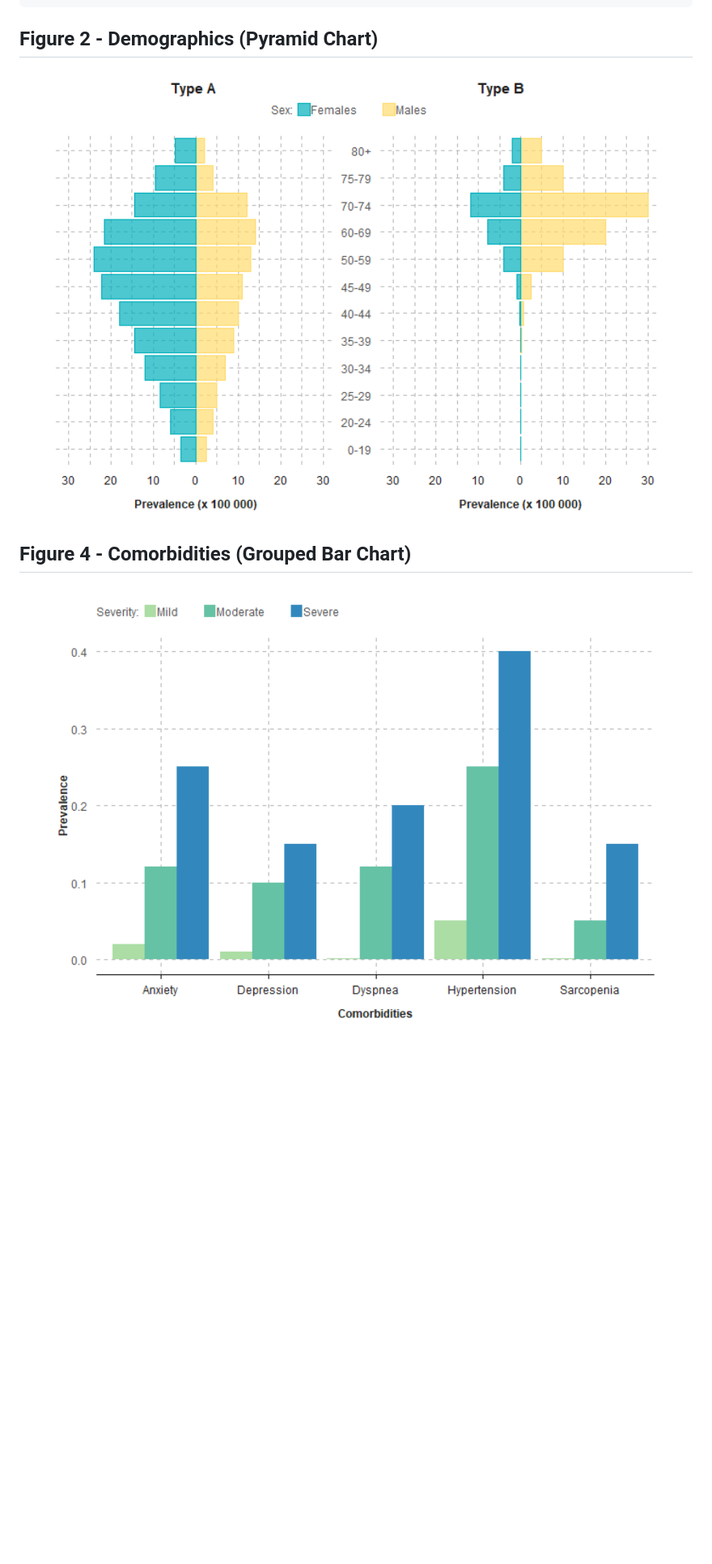
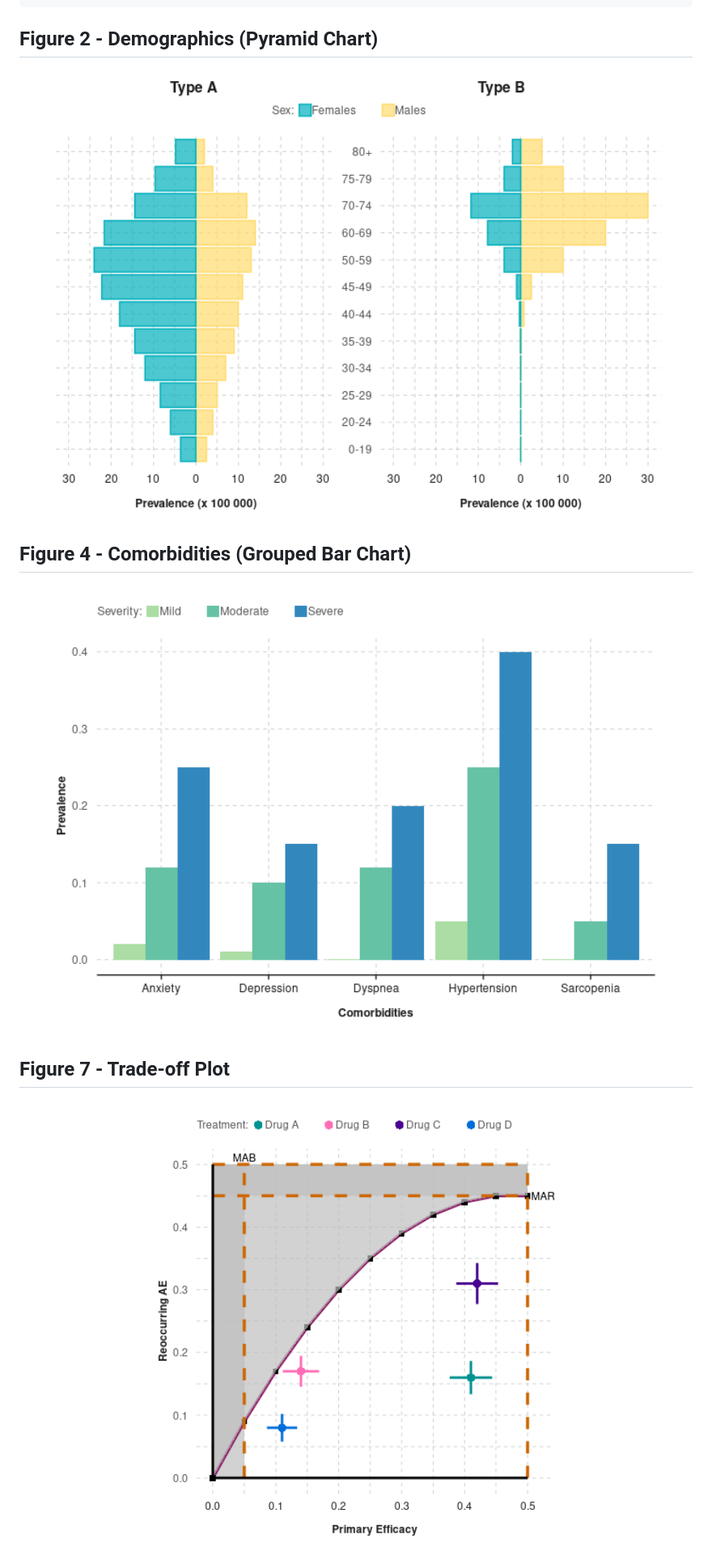
Before and after one commit to BR-Visualization/charts, a Markdown page: README.md, the part around the change. Shown: that part at 81% size. Rendered like a GitHub page; pictures changed too: man/figures/README-grouped_barchart-1.png, man/figures/README-pyramid_plot-1.png, man/figures/README-tradeoff_plot-1.png (added); blank space fills up the shorter version.

Commit message:
Updated README file to include tradeoff plot.

```diff
--- a/README.md
+++ b/README.md
@@ -66,3 +66,7 @@ devtools::install_github("BR-Visualization/brcharts")
 ## Figure 4 - Comorbidities (Grouped Bar Chart)
 
 <img src="man/figures/README-grouped_barchart-1.png" width="100%" />
+
+## Figure 7 - Trade-off Plot
+
+<img src="man/figures/README-tradeoff_plot-1.png" width="100%" />
```
Also changed, not shown: 1 other file.
